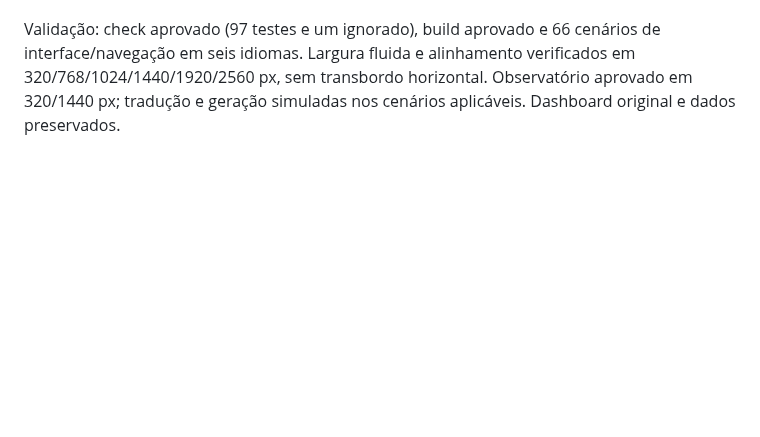
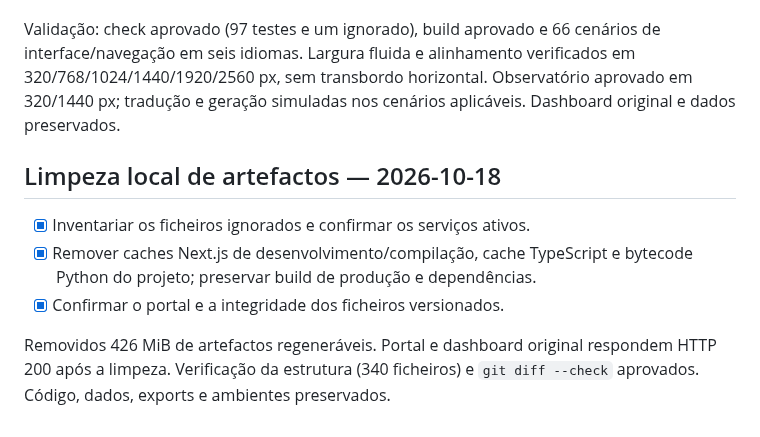
Before and after one commit to iseg-pg-ai/gpaimlp_5ed_grupo4, a Markdown page: PLAN.md, the part around the change. Drawn GitHub-style; blank space fills up the shorter version.

Commit message:
feat(cleanup): implement local artifact cleanup and verification process

```diff
--- a/PLAN.md
+++ b/PLAN.md
@@ -498,3 +498,14 @@ cenários de interface/navegação em seis idiomas. Largura fluida e alinhamento
 verificados em 320/768/1024/1440/1920/2560 px, sem transbordo horizontal.
 Observatório aprovado em 320/1440 px; tradução e geração simuladas nos
 cenários aplicáveis. Dashboard original e dados preservados.
+
+## Limpeza local de artefactos — 2026-10-18
+
+- [x] Inventariar os ficheiros ignorados e confirmar os serviços ativos.
+- [x] Remover caches Next.js de desenvolvimento/compilação, cache TypeScript
+  e bytecode Python do projeto; preservar build de produção e dependências.
+- [x] Confirmar o portal e a integridade dos ficheiros versionados.
+
+Removidos 426 MiB de artefactos regeneráveis. Portal e dashboard original
+respondem HTTP 200 após a limpeza. Verificação da estrutura (340 ficheiros)
+e `git diff --check` aprovados. Código, dados, exports e ambientes preservados.
```
